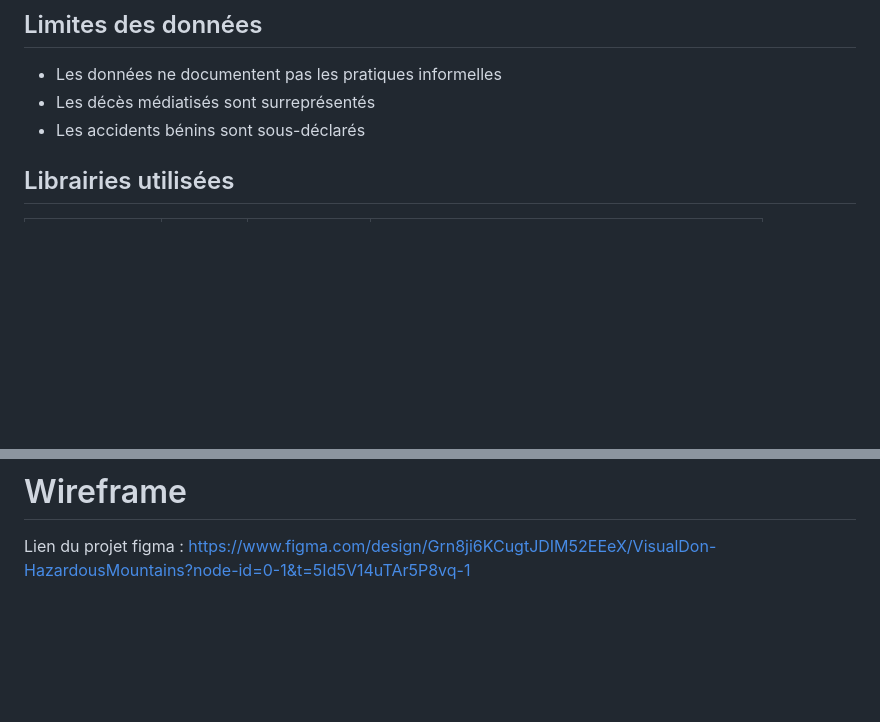
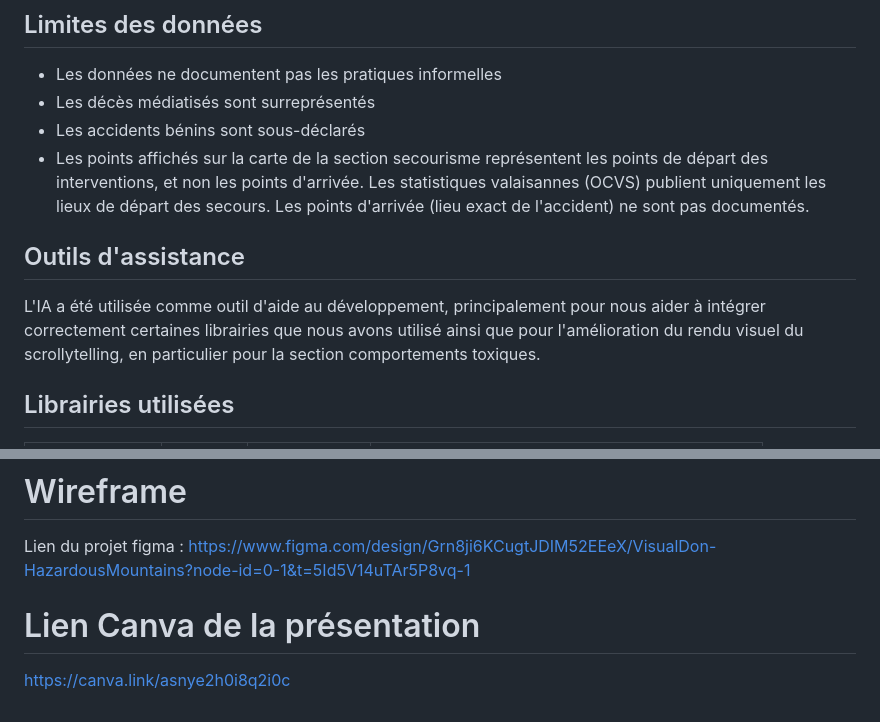
Before and after one commit to CyberGhetto-25/VisualDon-HazardousMountains, a Markdown page: README.md, 2 parts joined by grey strips. Rendered like a GitHub page; blank space fills up the shorter version.

Commit message:
ajout infos manquantes dans le README

```diff
--- a/README.md
+++ b/README.md
@@ -23,6 +23,11 @@ pour ne pas exposer les clés d'API.
 - Les données ne documentent pas les pratiques informelles
 - Les décès médiatisés sont surreprésentés
 - Les accidents bénins sont sous-déclarés
+- Les points affichés sur la carte de la section secourisme représentent les points de départ des            interventions, et non les points d'arrivée. Les statistiques valaisannes (OCVS) publient uniquement les lieux de départ des secours. Les points d'arrivée (lieu exact de l'accident) ne sont pas documentés.
+
+## Outils d'assistance
+L'IA a été utilisée comme outil d'aide au développement, principalement pour nous aider à intégrer correctement certaines librairies que nous avons utilisé ainsi que pour l'amélioration du rendu
+visuel du scrollytelling, en particulier pour la section comportements toxiques.
 
 ## Librairies utilisées
 
@@ -263,3 +268,6 @@ et Pexels (https://www.pexels.com/ — licence gratuite).
 
 # Wireframe
 Lien du projet figma : https://www.figma.com/design/Grn8ji6KCugtJDIM52EEeX/VisualDon-HazardousMountains?node-id=0-1&t=5Id5V14uTAr5P8vq-1
+
+# Lien Canva de la présentation
+https://canva.link/asnye2h0i8q2i0c
```
